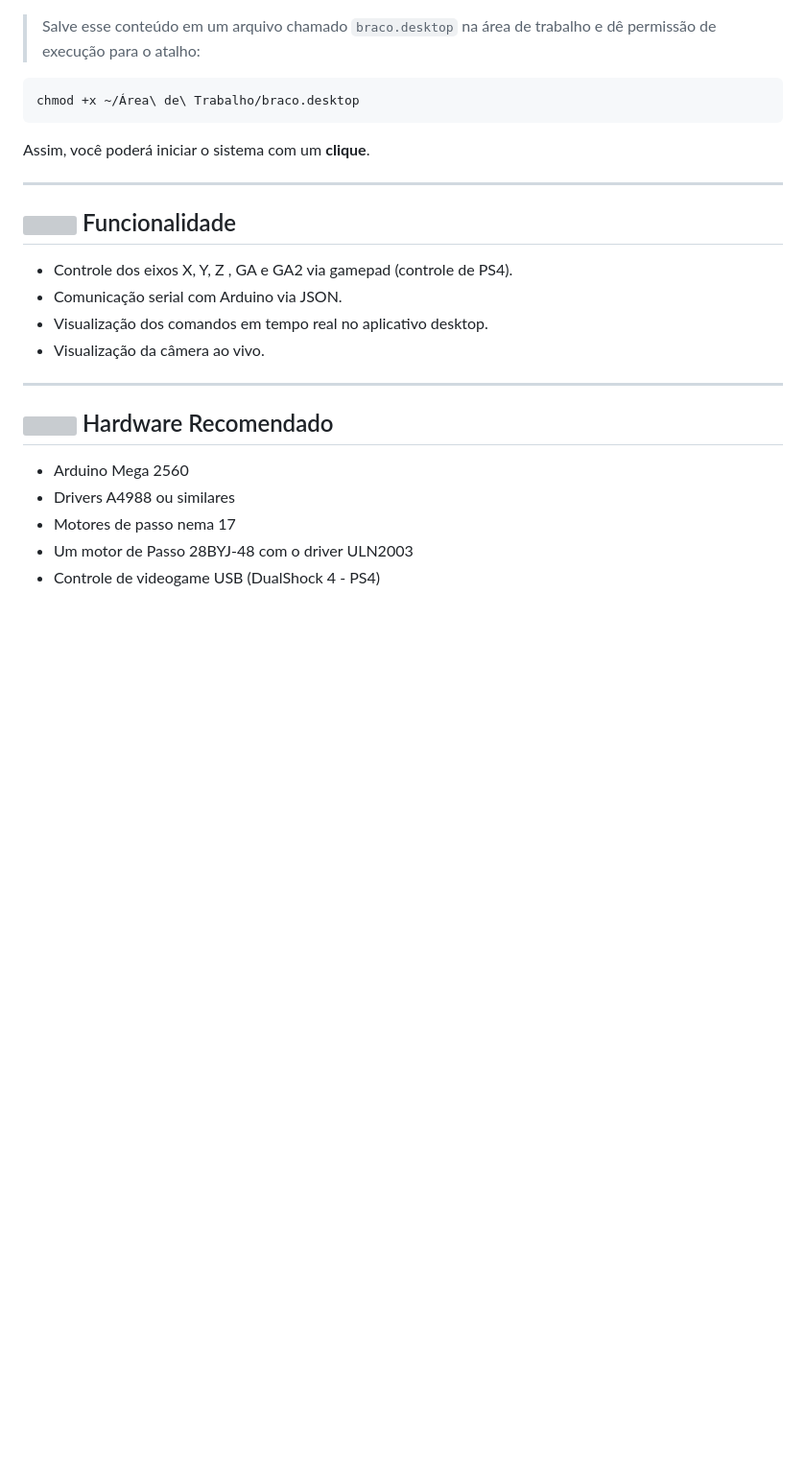
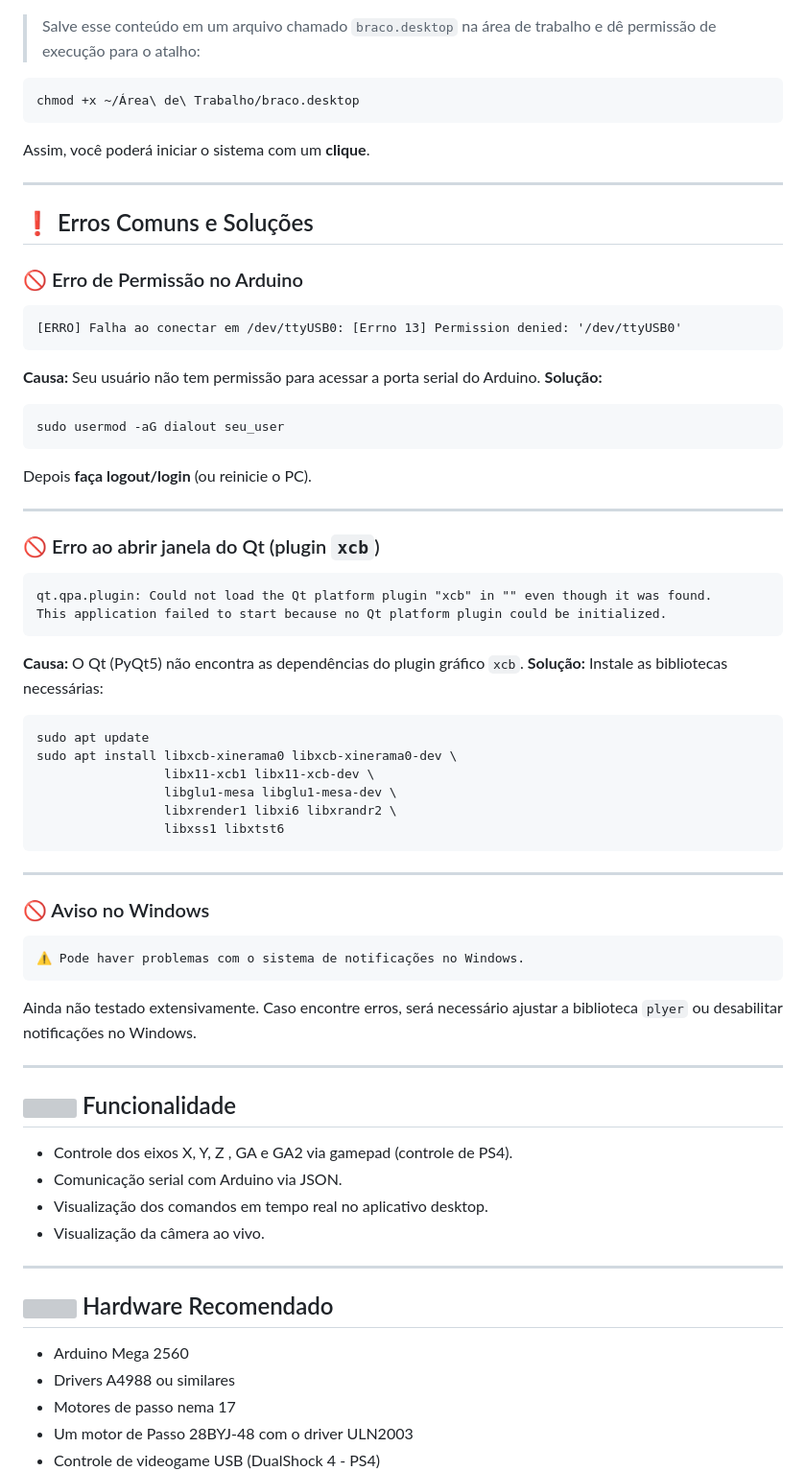
Before and after one commit to Leooliprado/braco-robotico-industrial, a Markdown page: README.md, the part around the change. Shown at 96% size. Drawn GitHub-style; blank space fills up the shorter version; grey boxes are pictures that could not be loaded.

````diff
--- a/README.md
+++ b/README.md
@@ -165,6 +165,60 @@ Assim, você poderá iniciar o sistema com um **clique**.
 
 ---
 
+## ❗ Erros Comuns e Soluções
+
+### 🚫 Erro de Permissão no Arduino
+
+```
+[ERRO] Falha ao conectar em /dev/ttyUSB0: [Errno 13] Permission denied: '/dev/ttyUSB0'
+```
+
+**Causa:** Seu usuário não tem permissão para acessar a porta serial do Arduino.
+**Solução:**
+
+```bash
+sudo usermod -aG dialout seu_user
+```
+
+Depois **faça logout/login** (ou reinicie o PC).
+
+
+---
+
+### 🚫 Erro ao abrir janela do Qt (plugin `xcb`)
+
+```
+qt.qpa.plugin: Could not load the Qt platform plugin "xcb" in "" even though it was found.
+This application failed to start because no Qt platform plugin could be initialized.
+```
+
+**Causa:** O Qt (PyQt5) não encontra as dependências do plugin gráfico `xcb`.
+**Solução:** Instale as bibliotecas necessárias:
+
+```bash
+sudo apt update
+sudo apt install libxcb-xinerama0 libxcb-xinerama0-dev \
+                 libx11-xcb1 libx11-xcb-dev \
+                 libglu1-mesa libglu1-mesa-dev \
+                 libxrender1 libxi6 libxrandr2 \
+                 libxss1 libxtst6
+```
+
+
+---
+
+### 🚫 Aviso no Windows
+
+```
+⚠️ Pode haver problemas com o sistema de notificações no Windows.
+```
+
+Ainda não testado extensivamente. Caso encontre erros, será necessário ajustar a biblioteca `plyer` ou desabilitar notificações no Windows.
+
+---
+
+
+
 
 ## <img src="https://img.icons8.com/fluency/48/controller.png" width="28"/> Funcionalidade
 
````
